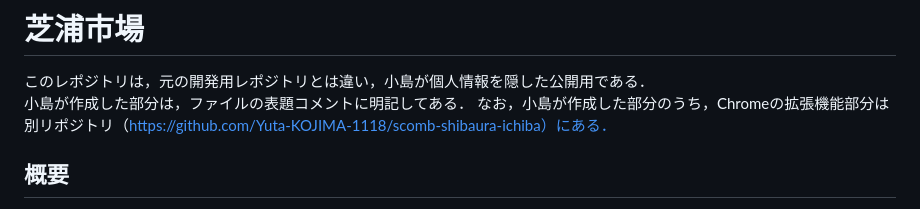
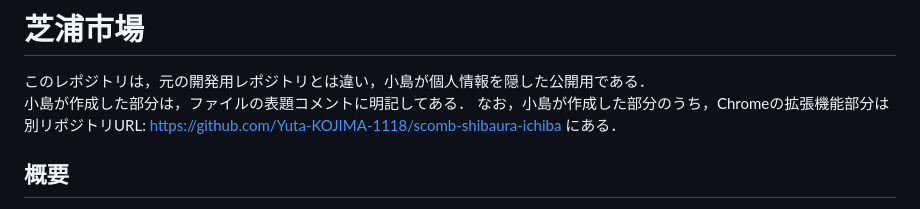
Before and after one commit to Yuta-KOJIMA-1118/shibaura-ichiba, a Markdown page: README.md, the part around the change. Drawn GitHub-style.

```diff
--- a/README.md
+++ b/README.md
@@ -2,7 +2,7 @@
 
 このレポジトリは，元の開発用レポジトリとは違い，小島が個人情報を隠した公開用である．
 小島が作成した部分は，ファイルの表題コメントに明記してある．
-なお，小島が作成した部分のうち，Chromeの拡張機能部分は別リポジトリ（https://github.com/Yuta-KOJIMA-1118/scomb-shibaura-ichiba）にある．
+なお，小島が作成した部分のうち，Chromeの拡張機能部分は別リポジトリURL: https://github.com/Yuta-KOJIMA-1118/scomb-shibaura-ichiba にある．
 
 ## 概要
 芝浦市場は，芝浦工業大学内で使用できるフリーマーケットアプリである．（公開していないため，実際は使えない）
```
